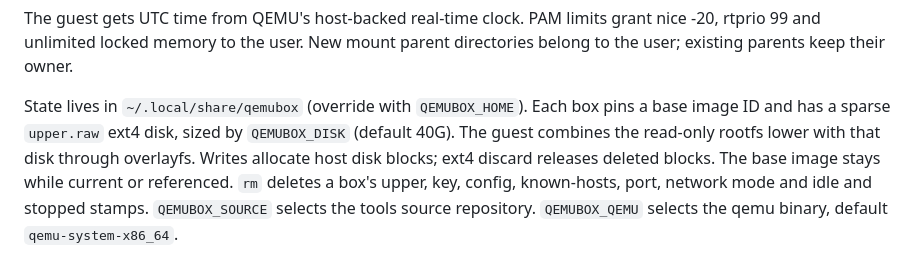
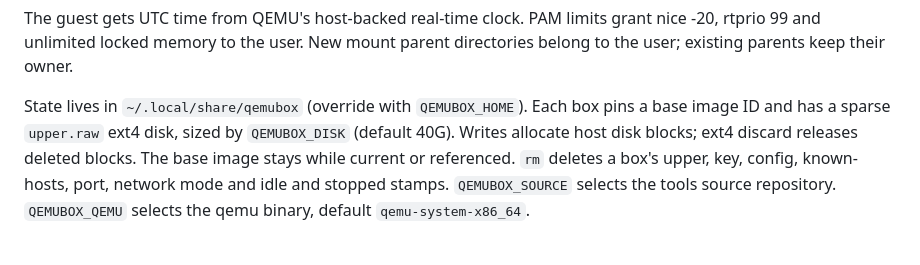
Before and after one commit to kronael/tools, a Markdown page: qemubox/README.md, the part around the change. Rendered like a GitHub page.

```diff
--- a/qemubox/README.md
+++ b/qemubox/README.md
@@ -318,8 +318,7 @@ New mount parent directories belong to the user; existing parents keep their own
 
 State lives in `~/.local/share/qemubox` (override with `QEMUBOX_HOME`). Each box pins
 a base image ID and has a sparse `upper.raw` ext4 disk, sized by `QEMUBOX_DISK`
-(default 40G). The guest combines the read-only rootfs lower with that disk
-through overlayfs. Writes allocate host disk blocks; ext4 discard releases
+(default 40G). Writes allocate host disk blocks; ext4 discard releases
 deleted blocks. The base image stays while current or referenced.
 `rm` deletes a box's upper, key, config, known-hosts,
 port, network mode and idle and stopped stamps. `QEMUBOX_SOURCE` selects the tools source repository.
```
Also changed, not shown: qemubox/ARCHITECTURE.md (+48 -41 lines).
